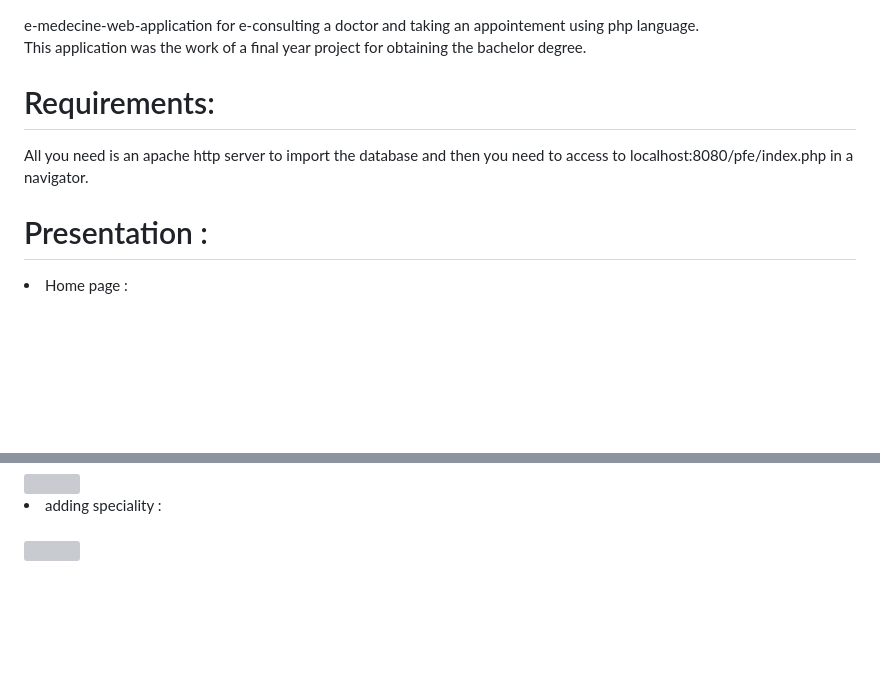
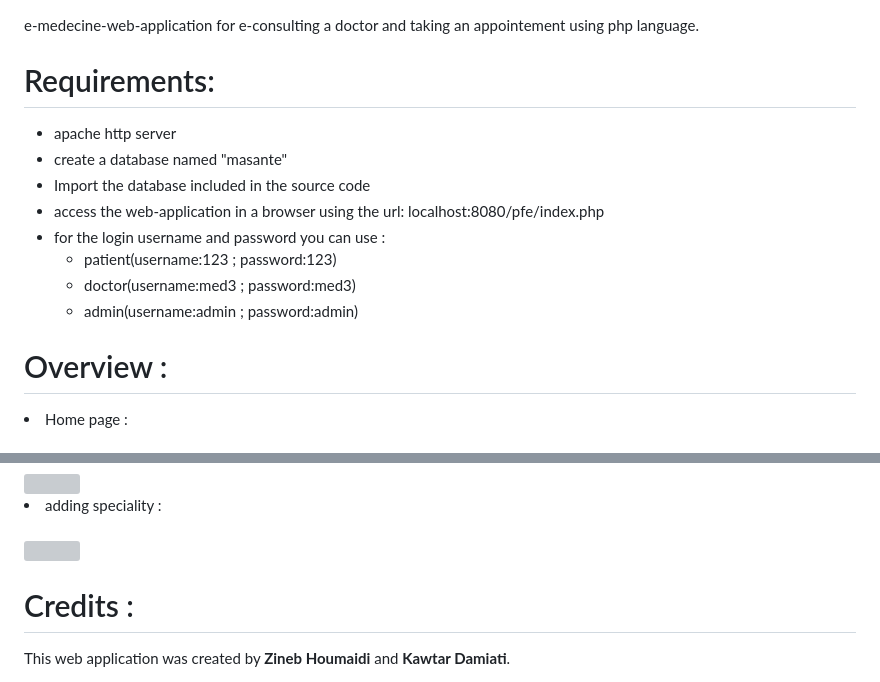
Before and after one commit to Zineb06/e-medecine-web-application, a Markdown page: README.md, 2 parts joined by grey strips. Rendered like a GitHub page; blank space fills up the shorter version; grey boxes are pictures that could not be loaded.

```diff
--- a/README.md
+++ b/README.md
@@ -1,8 +1,14 @@
 e-medecine-web-application for e-consulting a doctor and taking an appointement using php language.<br>
-This application was the work of a final year project for obtaining the bachelor degree.<br>
 # Requirements:
-All you need is an apache http server to import the database and then you need to access to localhost:8080/pfe/index.php in a navigator.
- # Presentation :
+- apache http server<br>
+- create a database named "masante"<br>
+- Import the database included in the source code<br>
+- access the web-application  in a browser using the url: localhost:8080/pfe/index.php
+- for the login username and password you can use :
+   - patient(username:123  ; password:123)
+   - doctor(username:med3  ; password:med3)
+   - admin(username:admin ; password:admin)
+ # Overview :
  <li>Home page :</li> <br>
  <img width="600" src="https://github.com/Zineb06/e-medecine-web-application/assets/93009591/817fb86e-a81c-4dad-9e9c-7bd2b5ad6725"><br>
  <img width="600" src="https://github.com/Zineb06/e-medecine-web-application/assets/93009591/678dced3-9e2a-46bc-b6c2-5eb950b920ae"><br>
@@ -71,3 +77,6 @@ All you need is an apache http server to import the database and then you need t
     <img width="600" src="https://github.com/Zineb06/e-medecine-web-application/assets/93009591/5890489e-b760-4869-ac4d-9416a49dff72"><br>
     <li>adding speciality : </li> <br>
     <img width="600" src="https://github.com/Zineb06/e-medecine-web-application/assets/93009591/b06dce5d-4b4d-4a2d-88e9-b240b95db88d"><br>
+
+# Credits :
+This web application was created by <b> Zineb Houmaidi</b> and <b>Kawtar Damiati</b>.
```
